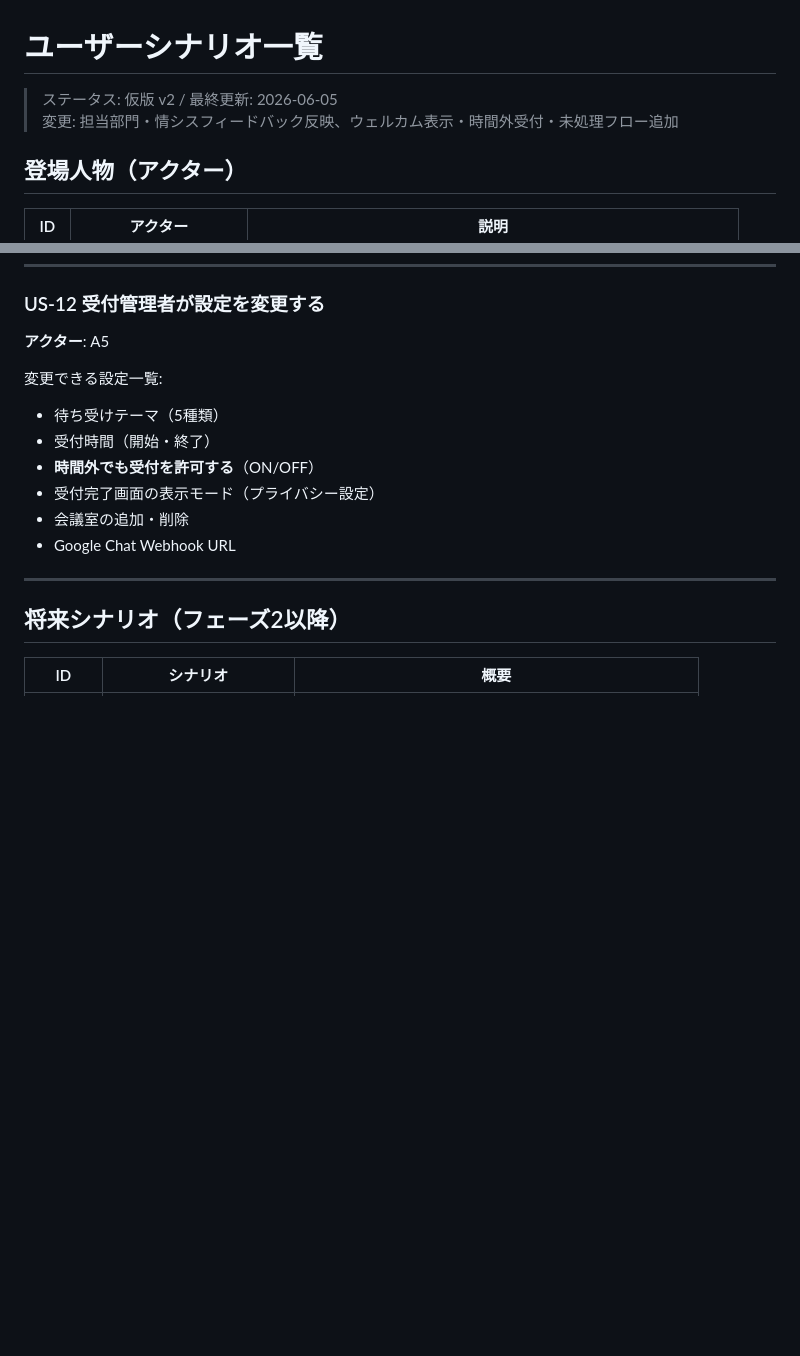
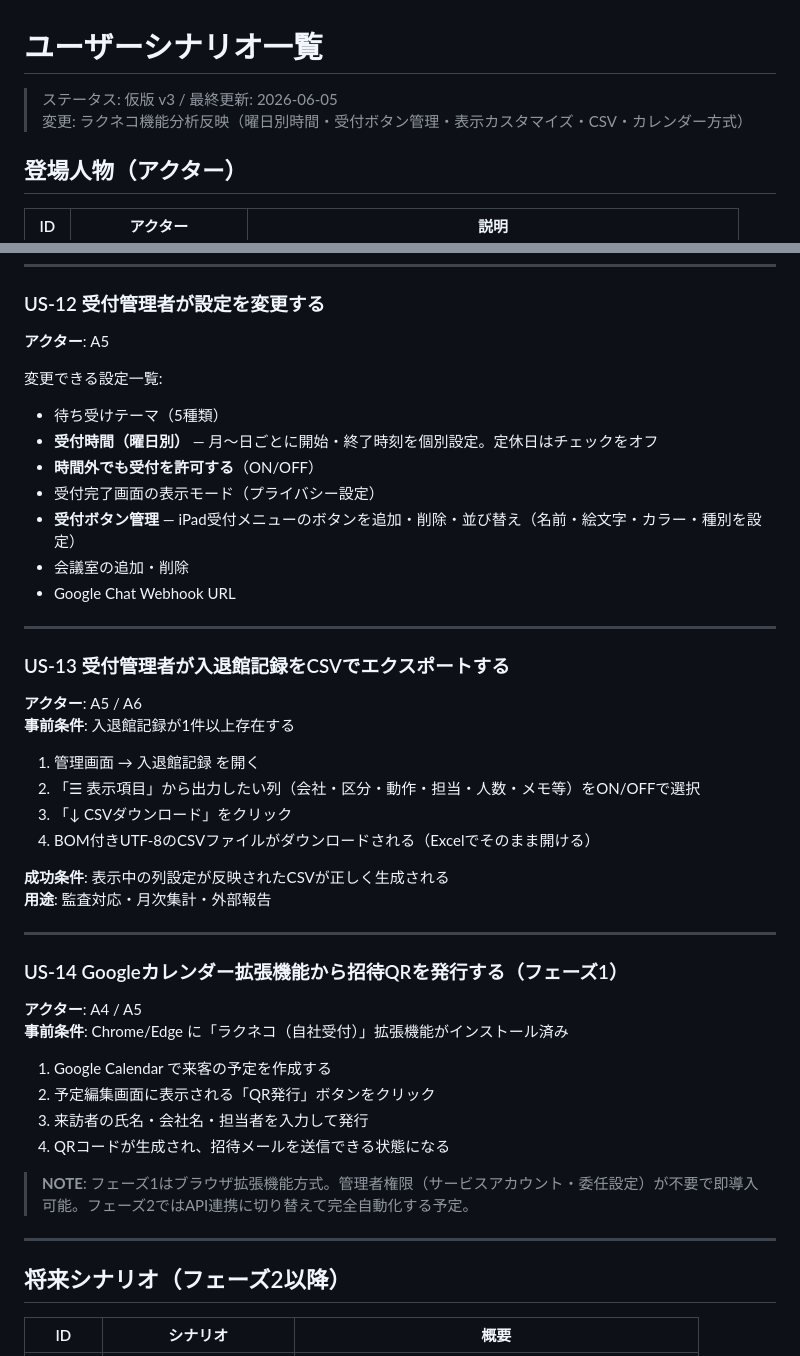
Before and after one commit to viva-eureka/reception-system, a Markdown page: docs/user-scenarios.md, 2 parts joined by grey strips. GitHub-like rendering; blank space fills up the shorter version.

```diff
--- a/docs/user-scenarios.md
+++ b/docs/user-scenarios.md
@@ -1,7 +1,7 @@
 # ユーザーシナリオ一覧
 
-> ステータス: 仮版 v2 / 最終更新: 2026-06-05
-> 変更: 担当部門・情シスフィードバック反映、ウェルカム表示・時間外受付・未処理フロー追加
+> ステータス: 仮版 v3 / 最終更新: 2026-06-05
+> 変更: ラクネコ機能分析反映（曜日別時間・受付ボタン管理・表示カスタマイズ・CSV・カレンダー方式）
 
 ## 登場人物（アクター）
 
@@ -159,11 +159,41 @@
 
 変更できる設定一覧:
 - 待ち受けテーマ（5種類）
-- 受付時間（開始・終了）
+- **受付時間（曜日別）** — 月〜日ごとに開始・終了時刻を個別設定。定休日はチェックをオフ
 - **時間外でも受付を許可する**（ON/OFF）
 - 受付完了画面の表示モード（プライバシー設定）
+- **受付ボタン管理** — iPad受付メニューのボタンを追加・削除・並び替え（名前・絵文字・カラー・種別を設定）
 - 会議室の追加・削除
 - Google Chat Webhook URL
+
+---
+
+### US-13 受付管理者が入退館記録をCSVでエクスポートする
+
+**アクター**: A5 / A6
+**事前条件**: 入退館記録が1件以上存在する
+
+1. 管理画面 → 入退館記録 を開く
+2. 「☰ 表示項目」から出力したい列（会社・区分・動作・担当・人数・メモ等）をON/OFFで選択
+3. 「↓ CSVダウンロード」をクリック
+4. BOM付きUTF-8のCSVファイルがダウンロードされる（Excelでそのまま開ける）
+
+**成功条件**: 表示中の列設定が反映されたCSVが正しく生成される
+**用途**: 監査対応・月次集計・外部報告
+
+---
+
+### US-14 Googleカレンダー拡張機能から招待QRを発行する（フェーズ1）
+
+**アクター**: A4 / A5
+**事前条件**: Chrome/Edge に「ラクネコ（自社受付）」拡張機能がインストール済み
+
+1. Google Calendar で来客の予定を作成する
+2. 予定編集画面に表示される「QR発行」ボタンをクリック
+3. 来訪者の氏名・会社名・担当者を入力して発行
+4. QRコードが生成され、招待メールを送信できる状態になる
+
+> **NOTE**: フェーズ1はブラウザ拡張機能方式。管理者権限（サービスアカウント・委任設定）が不要で即導入可能。フェーズ2ではAPI連携に切り替えて完全自動化する予定。
 
 ---
 
```
Also changed, not shown: docs/requirements.md (+15 -12 lines).
